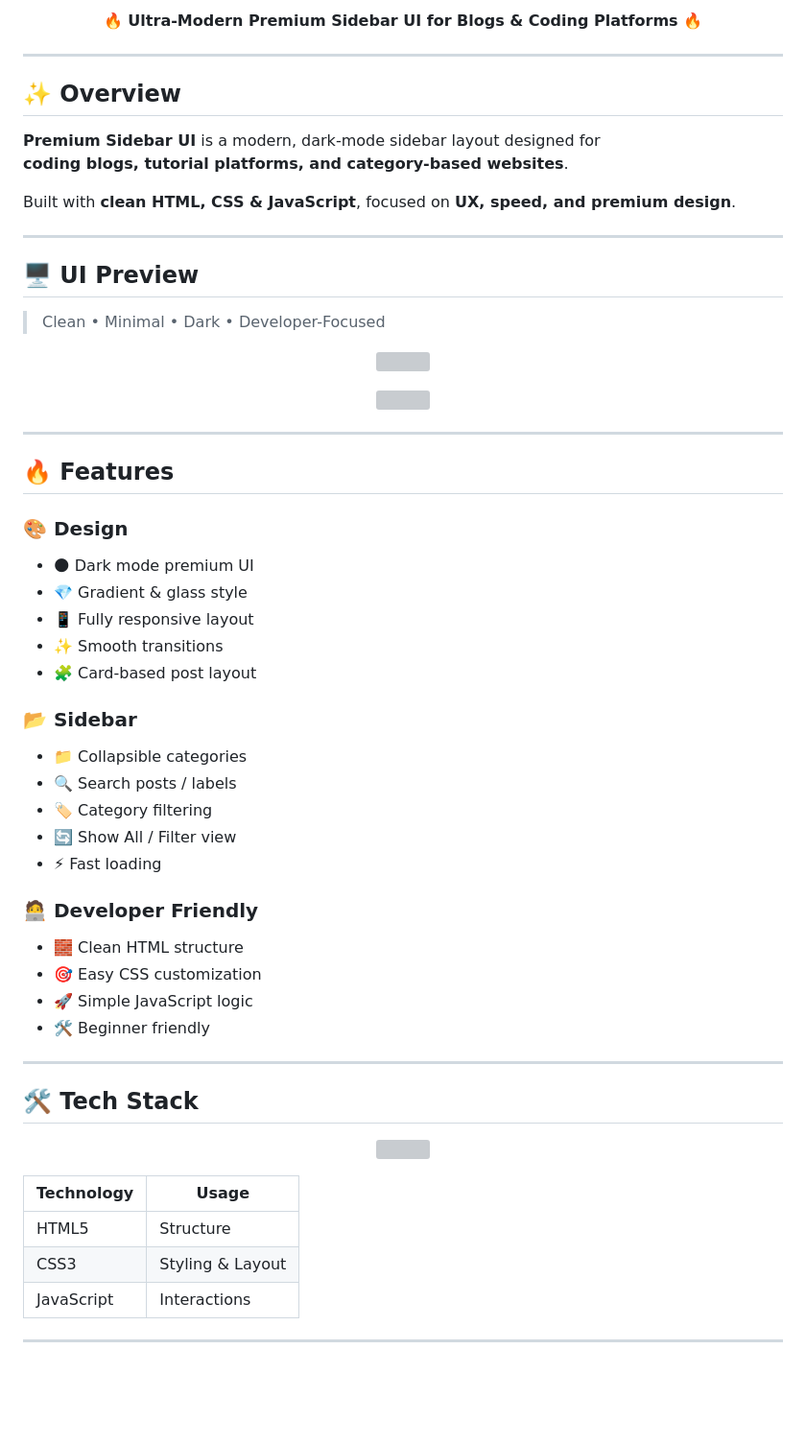
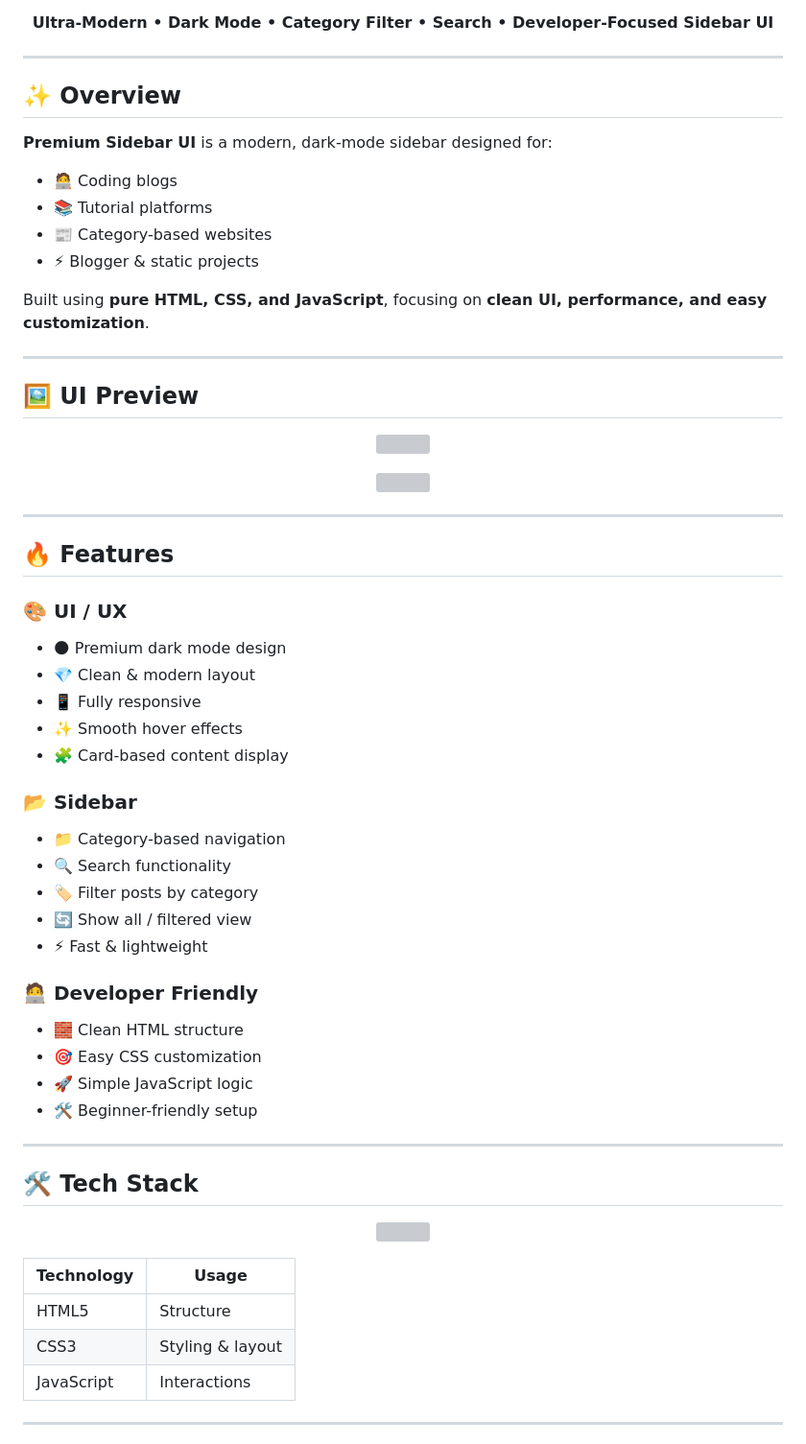
Before and after one commit to Sasulanujan/Premium-sidebar, a Markdown page: README.md, the part around the change printed below. Shown: that part at 96% size. Rendered like a GitHub page; blank space fills up the shorter version; grey boxes are pictures that could not be loaded.

```diff
--- a/README.md
+++ b/README.md
@@ -8,22 +11,24 @@
 </p>
 
 <p align="center">
-  <b>🔥 Ultra-Modern Premium Sidebar UI for Blogs & Coding Platforms 🔥</b>
+  <b>Ultra-Modern • Dark Mode • Category Filter • Search • Developer-Focused Sidebar UI</b>
 </p>
 
 ---
 
 ## ✨ Overview
 
-**Premium Sidebar UI** is a modern, dark-mode sidebar layout designed for
-**coding blogs, tutorial platforms, and category-based websites**.
+**Premium Sidebar UI** is a modern, dark-mode sidebar designed for:
 
-Built with **clean HTML, CSS & JavaScript**, focused on **UX, speed, and premium design**.
+- 🧑‍💻 Coding blogs
+- 📚 Tutorial platforms
+- 📰 Category-based websites
+- ⚡ Blogger & static projects
+
+Built using **pure HTML, CSS, and JavaScript**, focusing on **clean UI, performance, and easy customization**.
 
 ---
 
-## 🖥️ UI Preview
-
-> Clean • Minimal • Dark • Developer-Focused
+## 🖼️ UI Preview
 
 <p align="center">
@@ -38,25 +43,25 @@ Built with **clean HTML, CSS & JavaScript**, focused on **UX, speed, and premium
 
 ## 🔥 Features
 
-### 🎨 Design
-- 🌑 Dark mode premium UI
-- 💎 Gradient & glass style
-- 📱 Fully responsive layout
-- ✨ Smooth transitions
-- 🧩 Card-based post layout
+### 🎨 UI / UX
+- 🌑 Premium dark mode design
+- 💎 Clean & modern layout
+- 📱 Fully responsive
+- ✨ Smooth hover effects
+- 🧩 Card-based content display
 
 ### 📂 Sidebar
-- 📁 Collapsible categories
-- 🔍 Search posts / labels
-- 🏷️ Category filtering
-- 🔄 Show All / Filter view
-- ⚡ Fast loading
+- 📁 Category-based navigation
+- 🔍 Search functionality
+- 🏷️ Filter posts by category
+- 🔄 Show all / filtered view
+- ⚡ Fast & lightweight
 
 ### 🧑‍💻 Developer Friendly
 - 🧱 Clean HTML structure
 - 🎯 Easy CSS customization
 - 🚀 Simple JavaScript logic
-- 🛠️ Beginner friendly
+- 🛠️ Beginner-friendly setup
 
 ---
 
@@ -69,7 +74,7 @@ Built with **clean HTML, CSS & JavaScript**, focused on **UX, speed, and premium
 | Technology | Usage |
 |----------|------|
 | HTML5 | Structure |
-| CSS3 | Styling & Layout |
+| CSS3 | Styling & layout |
 | JavaScript | Interactions |
 
 ---
```
Also changed, not shown: other parts of README.md (+22 -39 lines).
